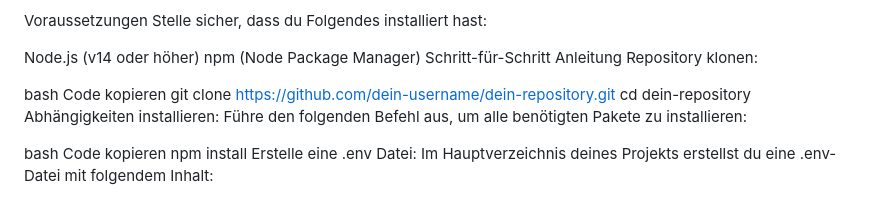
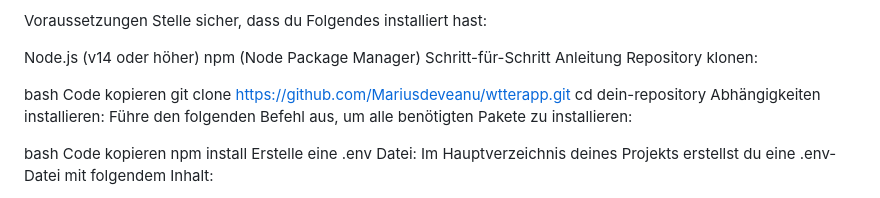
Before and after one commit to Mariusdeveanu/wtterapp, a Markdown page: README.md, the part around the change. Drawn GitHub-style.

```diff
--- a/README.md
+++ b/README.md
@@ -11,7 +11,7 @@ Repository klonen:
 
 bash
 Code kopieren
-git clone https://github.com/dein-username/dein-repository.git
+git clone https://github.com/Mariusdeveanu/wtterapp.git
 cd dein-repository
 Abhängigkeiten installieren: Führe den folgenden Befehl aus, um alle benötigten Pakete zu installieren:
 
```
